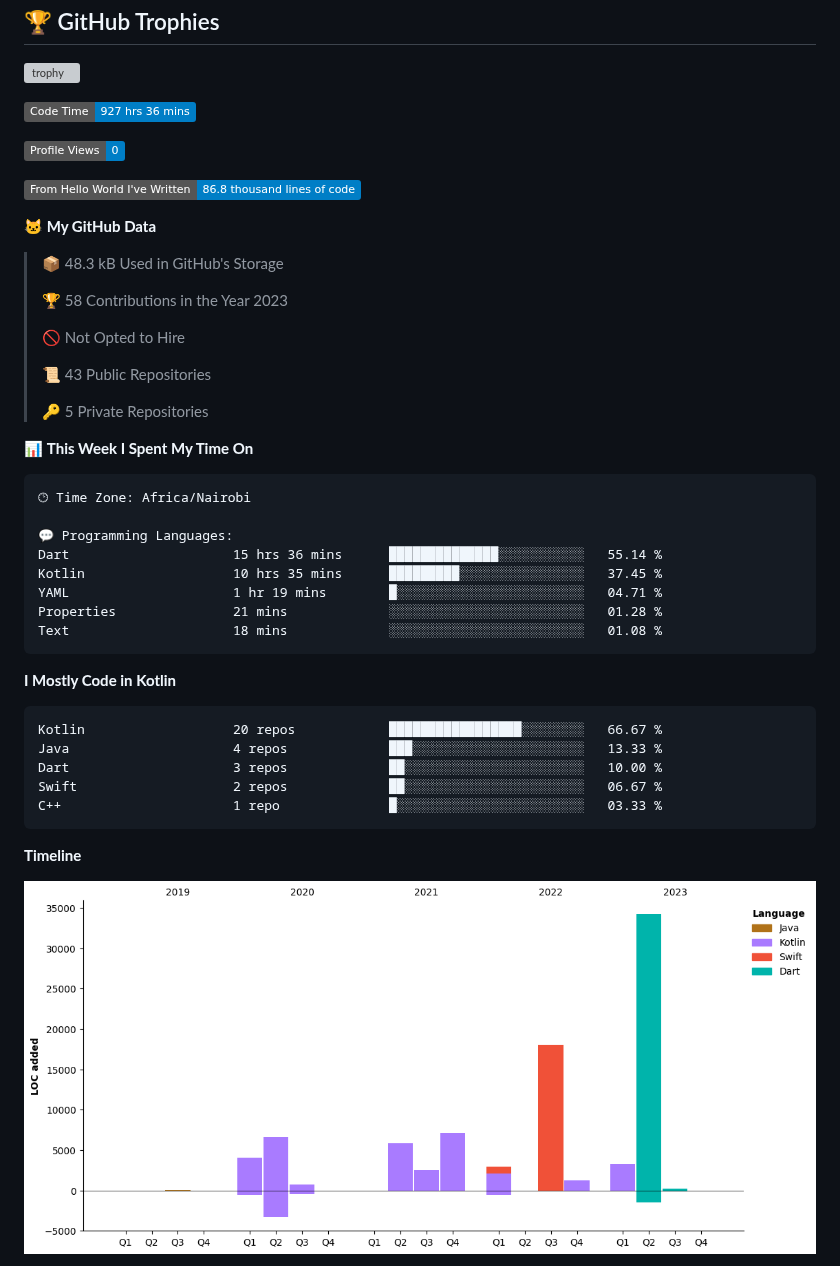
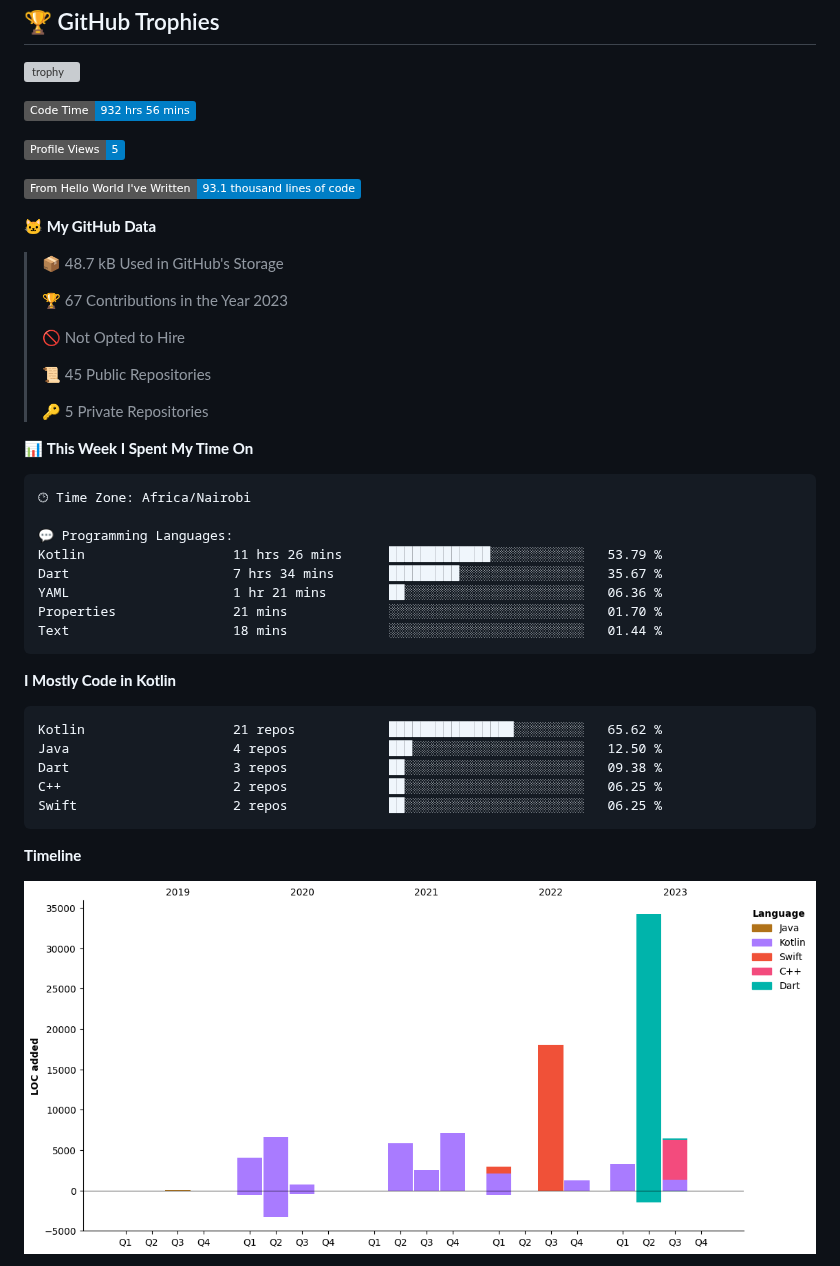
Before and after one commit to axelasa/axelasa, a Markdown page: README.md, the part around one of its changes. Drawn GitHub-style; pictures changed too: assets/bar_graph.png; badges without logos; grey boxes are pictures that could not be loaded.

Commit message:
Updated with Dev Metrics

````diff
--- a/README.md
+++ b/README.md
@@ -34,21 +34,21 @@
  [![trophy](https://github-profile-trophy.vercel.app/?username=axelasa&theme=nord&column=2)](https://github.com/ryo-ma/github-profile-trophy)
 
  <!--START_SECTION:waka-->
-![Code Time](http://img.shields.io/badge/Code%20Time-927%20hrs%2036%20mins-blue)
+![Code Time](http://img.shields.io/badge/Code%20Time-932%20hrs%2056%20mins-blue)
 
-![Profile Views](http://img.shields.io/badge/Profile%20Views-0-blue)
+![Profile Views](http://img.shields.io/badge/Profile%20Views-5-blue)
 
-![Lines of code](https://img.shields.io/badge/From%20Hello%20World%20I%27ve%20Written-86.8%20thousand%20lines%20of%20code-blue)
+![Lines of code](https://img.shields.io/badge/From%20Hello%20World%20I%27ve%20Written-93.1%20thousand%20lines%20of%20code-blue)
 
 **🐱 My GitHub Data**
 
-> 📦 48.3 kB Used in GitHub's Storage
+> 📦 48.7 kB Used in GitHub's Storage
  >
-> 🏆 58 Contributions in the Year 2023
+> 🏆 67 Contributions in the Year 2023
  >
 > 🚫 Not Opted to Hire
  >
-> 📜 43 Public Repositories
+> 📜 45 Public Repositories
  >
 > 🔑 5 Private Repositories
  >
@@ -58,21 +58,21 @@
 🕑︎ Time Zone: Africa/Nairobi
 
 💬 Programming Languages:
-Dart                     15 hrs 36 mins      ██████████████░░░░░░░░░░░   55.14 %
-Kotlin                   10 hrs 35 mins      █████████░░░░░░░░░░░░░░░░   37.45 %
-YAML                     1 hr 19 mins        █░░░░░░░░░░░░░░░░░░░░░░░░   04.71 %
-Properties               21 mins             ░░░░░░░░░░░░░░░░░░░░░░░░░   01.28 %
-Text                     18 mins             ░░░░░░░░░░░░░░░░░░░░░░░░░   01.08 %
+Kotlin                   11 hrs 26 mins      █████████████░░░░░░░░░░░░   53.79 %
+Dart                     7 hrs 34 mins       █████████░░░░░░░░░░░░░░░░   35.67 %
+YAML                     1 hr 21 mins        ██░░░░░░░░░░░░░░░░░░░░░░░   06.36 %
+Properties               21 mins             ░░░░░░░░░░░░░░░░░░░░░░░░░   01.70 %
+Text                     18 mins             ░░░░░░░░░░░░░░░░░░░░░░░░░   01.44 %
 ```
 
 **I Mostly Code in Kotlin**
 
 ```text
-Kotlin                   20 repos            █████████████████░░░░░░░░   66.67 %
-Java                     4 repos             ███░░░░░░░░░░░░░░░░░░░░░░   13.33 %
-Dart                     3 repos             ██░░░░░░░░░░░░░░░░░░░░░░░   10.00 %
-Swift                    2 repos             ██░░░░░░░░░░░░░░░░░░░░░░░   06.67 %
-C++                      1 repo              █░░░░░░░░░░░░░░░░░░░░░░░░   03.33 %
+Kotlin                   21 repos            ████████████████░░░░░░░░░   65.62 %
+Java                     4 repos             ███░░░░░░░░░░░░░░░░░░░░░░   12.50 %
+Dart                     3 repos             ██░░░░░░░░░░░░░░░░░░░░░░░   09.38 %
+C++                      2 repos             ██░░░░░░░░░░░░░░░░░░░░░░░   06.25 %
+Swift                    2 repos             ██░░░░░░░░░░░░░░░░░░░░░░░   06.25 %
 ```
 
 
````
Also changed, not shown: other parts of README.md (+1 -1 lines).
